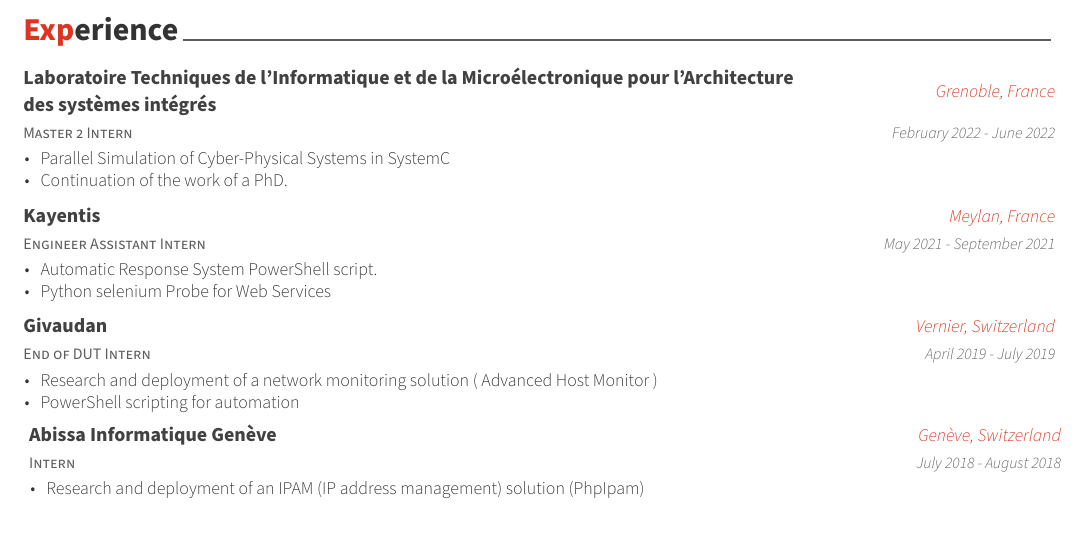
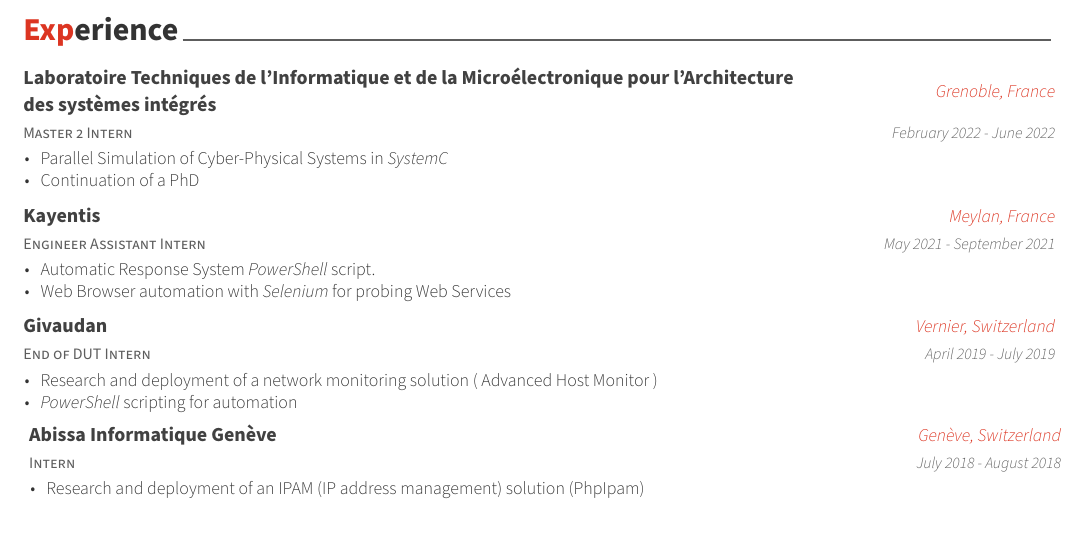
Before and after one commit to posquit0/Awesome-CV, a LaTeX CV (examples/cv.tex, which reads examples/cv/experience.tex): part of the page, cut so that both start at the same text. The pictures show the PDF file examples/cv.pdf that the author committed with the source.

Commit message:
emph and small details

```diff
--- a/examples/cv/experience.tex
+++ b/examples/cv/experience.tex
@@ -17,8 +17,8 @@
     {February 2022 - June 2022} % Date(s)
     {
       \begin{cvitems} % Description(s) of tasks/responsibilities
-        \item{Parallel Simulation of Cyber-Physical Systems in SystemC}
-        \item{Continuation of the work of a PhD.}
+        \item{Parallel Simulation of Cyber-Physical Systems in \emph{SystemC}}
+        \item{Continuation of a PhD}
       \end{cvitems}
     }
 
@@ -30,8 +30,8 @@
     {May 2021 - September 2021} % Date(s)
     {
       \begin{cvitems} % Description(s) of tasks/responsibilities
-        \item {Automatic Response System PowerShell script.}
-        \item {Python selenium Probe for Web Services}
+        \item {Automatic Response System \emph{PowerShell} script.}
+        \item {Web Browser automation with \emph{Selenium} for probing Web Services}
       \end{cvitems}
     }
 
```
Also changed, not shown: examples/cv.tex (+1 -1 lines), examples/cv.pdf, examples/cv/experience.tex (2 more changed lines).
